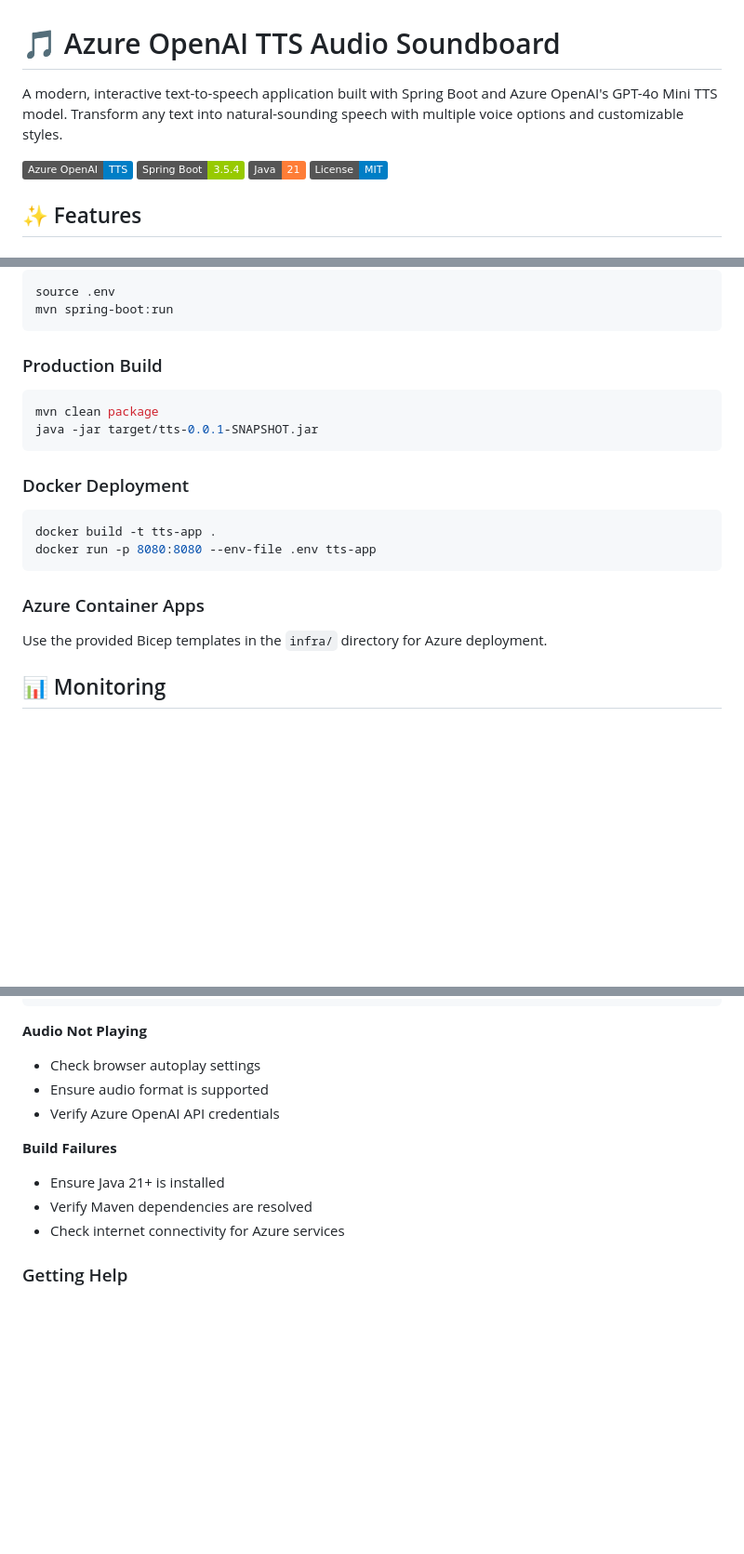
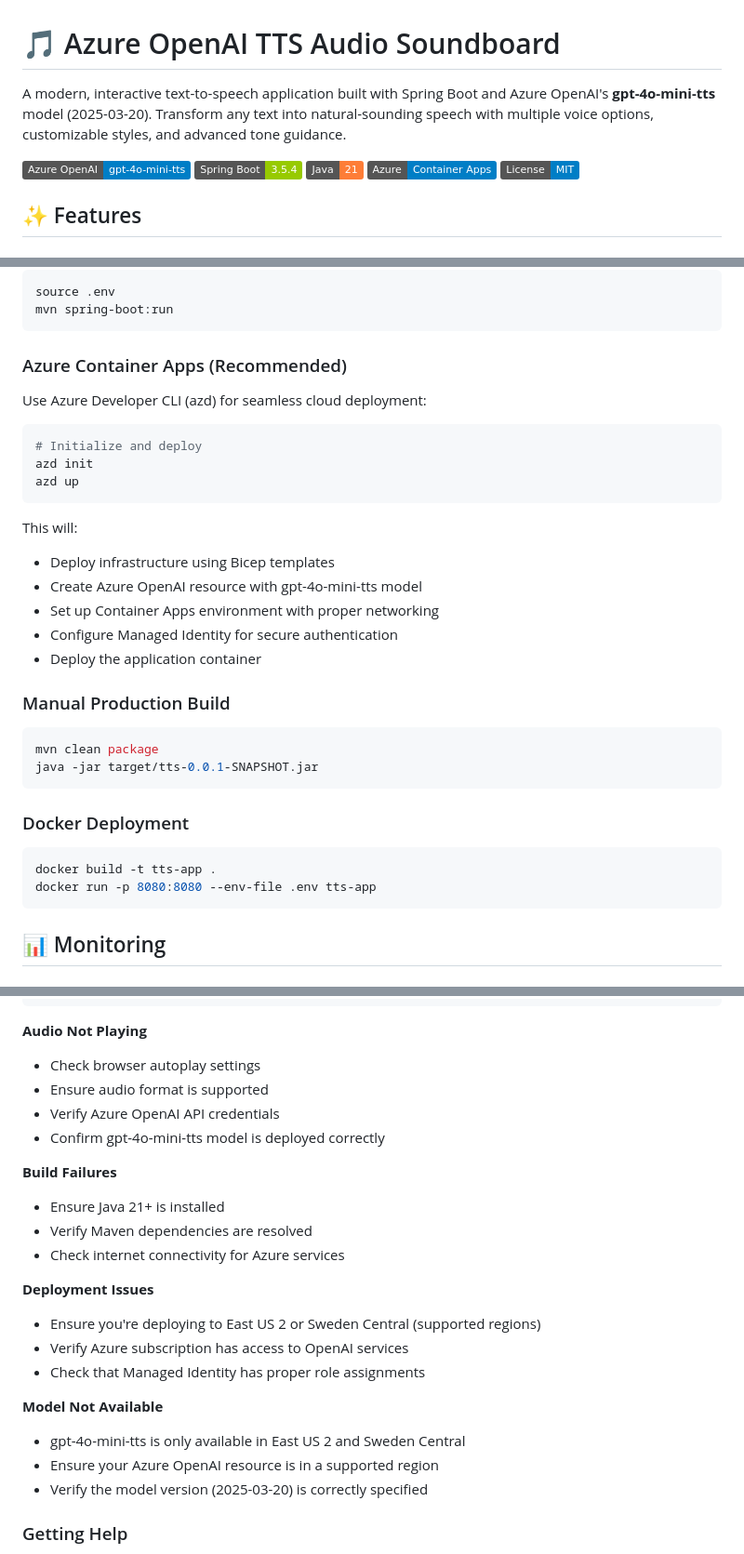
Before and after one commit to roryp/ttsazure, a Markdown page: README.md, 3 parts joined by grey strips. Shown: that part at 93% size. Drawn GitHub-style; badges without logos; blank space fills up the shorter version.

Commit message:
feat: enhance README with detailed model information and Azure deployment instructions

````diff
--- a/README.md
+++ b/README.md
@@ -1,10 +1,11 @@
 # 🎵 Azure OpenAI TTS Audio Soundboard
 
-A modern, interactive text-to-speech application built with Spring Boot and Azure OpenAI's GPT-4o Mini TTS model. Transform any text into natural-sounding speech with multiple voice options and customizable styles.
+A modern, interactive text-to-speech application built with Spring Boot and Azure OpenAI's **gpt-4o-mini-tts** model (2025-03-20). Transform any text into natural-sounding speech with multiple voice options, customizable styles, and advanced tone guidance.
 
-![Azure OpenAI TTS](https://img.shields.io/badge/Azure%20OpenAI-TTS-blue)
+![Azure OpenAI TTS](https://img.shields.io/badge/Azure%20OpenAI-gpt--4o--mini--tts-blue)
 ![Spring Boot](https://img.shields.io/badge/Spring%20Boot-3.5.4-green)
 ![Java](https://img.shields.io/badge/Java-21-orange)
+![Azure Container Apps](https://img.shields.io/badge/Azure-Container%20Apps-blue)
 ![License](https://img.shields.io/badge/License-MIT-blue)
 
 ## ✨ Features
@@ -202,7 +210,23 @@ source .env
 mvn spring-boot:run
 ```
 
-### Production Build
+### Azure Container Apps (Recommended)
+Use Azure Developer CLI (azd) for seamless cloud deployment:
+
+```bash
+# Initialize and deploy
+azd init
+azd up
+```
+
+This will:
+- Deploy infrastructure using Bicep templates
+- Create Azure OpenAI resource with gpt-4o-mini-tts model
+- Set up Container Apps environment with proper networking
+- Configure Managed Identity for secure authentication
+- Deploy the application container
+
+### Manual Production Build
 ```bash
 mvn clean package
 java -jar target/tts-0.0.1-SNAPSHOT.jar
@@ -213,9 +237,6 @@ java -jar target/tts-0.0.1-SNAPSHOT.jar
 docker build -t tts-app .
 docker run -p 8080:8080 --env-file .env tts-app
 ```
-
-### Azure Container Apps
-Use the provided Bicep templates in the `infra/` directory for Azure deployment.
 
 ## 📊 Monitoring
 
@@ -258,12 +279,23 @@ mvn spring-boot:run
 - Check browser autoplay settings
 - Ensure audio format is supported
 - Verify Azure OpenAI API credentials
+- Confirm gpt-4o-mini-tts model is deployed correctly
 
 **Build Failures**
 - Ensure Java 21+ is installed
 - Verify Maven dependencies are resolved
 - Check internet connectivity for Azure services
 
+**Deployment Issues**
+- Ensure you're deploying to East US 2 or Sweden Central (supported regions)
+- Verify Azure subscription has access to OpenAI services
+- Check that Managed Identity has proper role assignments
+
+**Model Not Available**
+- gpt-4o-mini-tts is only available in East US 2 and Sweden Central
+- Ensure your Azure OpenAI resource is in a supported region
+- Verify the model version (2025-03-20) is correctly specified
+
 ### Getting Help
 - Open an issue on GitHub for bugs
 - Check existing issues for solutions
````
Also changed, not shown: other parts of README.md (+10 -3 lines).
